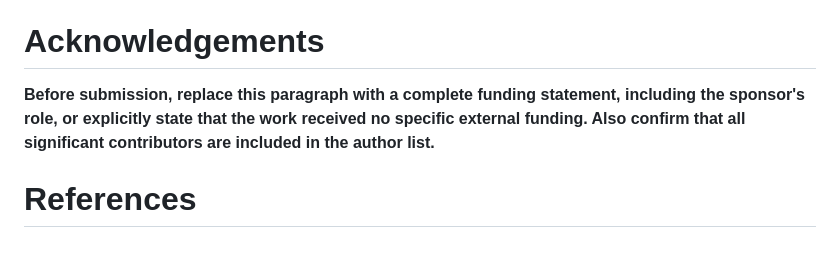
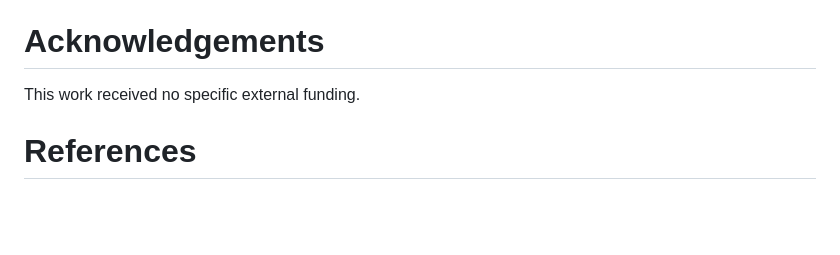
Before and after one commit to EdoardoBotta/RQ-VAE-Recommender, a Markdown page: paper.md, the part around the change. Drawn GitHub-style; blank space fills up the shorter version.

Commit message:
Record authorship and funding declarations

```diff
--- a/paper.md
+++ b/paper.md
@@ -125,9 +125,6 @@ compliance.**
 
 # Acknowledgements
 
-**Before submission, replace this paragraph with a complete funding statement,
-including the sponsor's role, or explicitly state that the work received no
-specific external funding. Also confirm that all significant contributors are
-included in the author list.**
+This work received no specific external funding.
 
 # References
```
Also changed, not shown: JOSS_CHECKLIST.md (+5 -5 lines).
